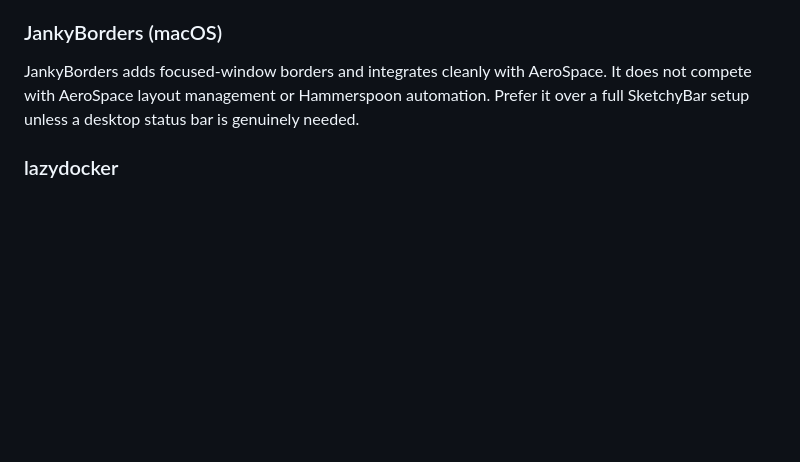
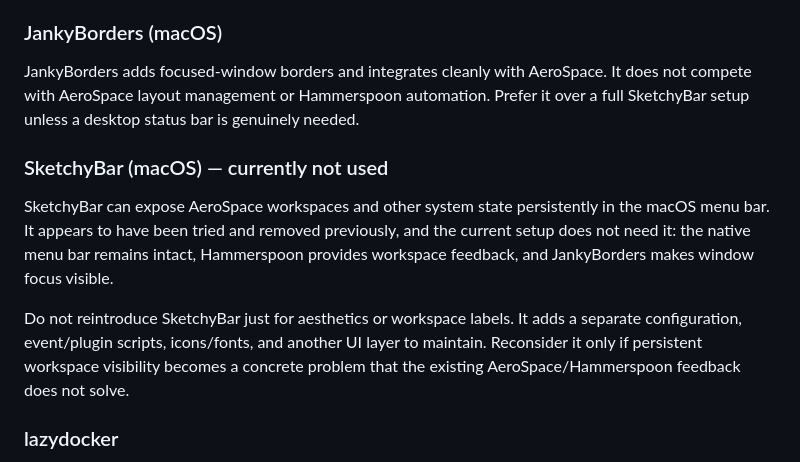
Before and after one commit to clang-engineer/dotfiles, a Markdown page: RECOMMENDATIONS.md, the part around the change. Drawn GitHub-style; blank space fills up the shorter version.

Commit message:
docs: record SketchyBar decision

```diff
--- a/RECOMMENDATIONS.md
+++ b/RECOMMENDATIONS.md
@@ -138,6 +138,18 @@ It does not compete with AeroSpace layout management or Hammerspoon automation.
 Prefer it over a full SketchyBar setup unless a desktop status bar is genuinely
 needed.
 
+### SketchyBar (macOS) — currently not used
+
+SketchyBar can expose AeroSpace workspaces and other system state persistently in
+the macOS menu bar. It appears to have been tried and removed previously, and the
+current setup does not need it: the native menu bar remains intact, Hammerspoon
+provides workspace feedback, and JankyBorders makes window focus visible.
+
+Do not reintroduce SketchyBar just for aesthetics or workspace labels. It adds a
+separate configuration, event/plugin scripts, icons/fonts, and another UI layer
+to maintain. Reconsider it only if persistent workspace visibility becomes a
+concrete problem that the existing AeroSpace/Hammerspoon feedback does not solve.
+
 ### lazydocker
 
 OrbStack already provides the container runtime and GUI. lazydocker is worthwhile
```
